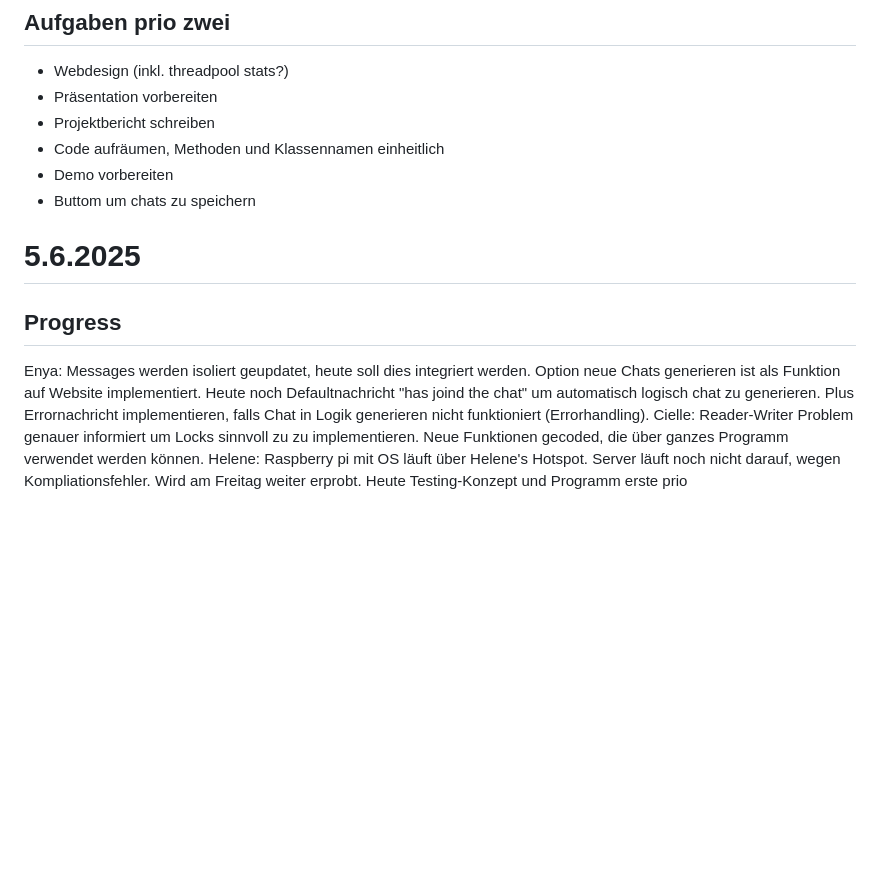
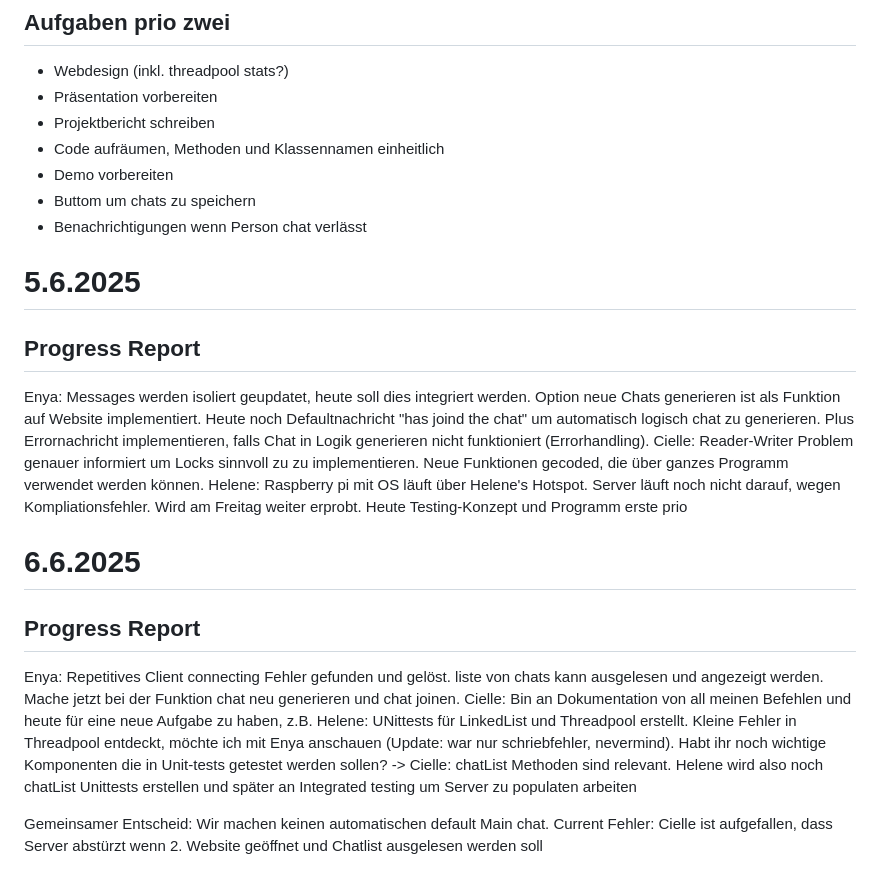
Before and after one commit to eScheurer/OS-Chat, a Markdown page: docs/Protokoll.md, the part around the change. Drawn GitHub-style; blank space fills up the shorter version.

Commit message:
Update Protokoll with infos from our daily

```diff
--- a/docs/Protokoll.md
+++ b/docs/Protokoll.md
@@ -129,9 +129,20 @@ TODO: Kommunikation zwischen request handler und html
 * Code aufräumen, Methoden und Klassennamen einheitlich
 * Demo vorbereiten
 * Buttom um chats zu speichern
+* Benachrichtigungen wenn Person chat verlässt
 
 # 5.6.2025
-## Progress
+## Progress Report
 Enya: Messages werden isoliert geupdatet, heute soll dies integriert werden. Option neue Chats generieren ist als Funktion auf Website implementiert. Heute noch Defaultnachricht "has joind the chat" um automatisch logisch chat zu generieren. Plus Errornachricht implementieren, falls Chat in Logik generieren nicht funktioniert (Errorhandling).
 Cielle: Reader-Writer Problem genauer informiert um Locks sinnvoll zu zu implementieren. Neue Funktionen gecoded, die über ganzes Programm verwendet werden können.
 Helene: Raspberry pi mit OS läuft über Helene's Hotspot. Server läuft noch nicht darauf, wegen Kompliationsfehler. Wird am Freitag weiter erprobt. Heute Testing-Konzept und Programm erste prio
+
+# 6.6.2025
+## Progress Report
+Enya: Repetitives Client connecting Fehler gefunden und gelöst. liste von chats kann ausgelesen und angezeigt werden. Mache jetzt bei der Funktion chat neu generieren und chat joinen.
+Cielle: Bin an Dokumentation von all meinen Befehlen und heute für eine neue Aufgabe zu haben, z.B.
+Helene: UNittests für LinkedList und Threadpool erstellt. Kleine Fehler in Threadpool entdeckt, möchte ich mit Enya anschauen (Update: war nur schriebfehler, nevermind). Habt ihr noch wichtige Komponenten die in Unit-tests getestet werden sollen? -> Cielle: chatList Methoden sind relevant.
+Helene wird also noch chatList Unittests erstellen und später an Integrated testing um Server zu populaten arbeiten
+
+Gemeinsamer Entscheid: Wir machen keinen automatischen default Main chat.
+Current Fehler: Cielle ist aufgefallen, dass Server abstürzt wenn 2. Website geöffnet und Chatlist ausgelesen werden soll
```
